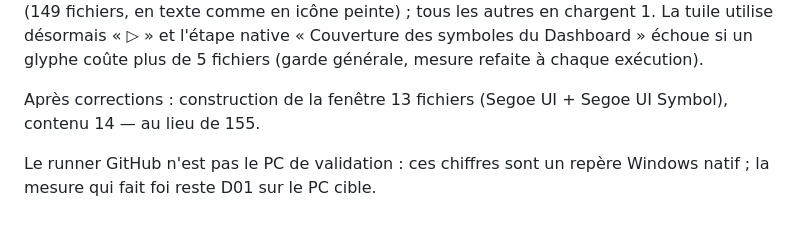
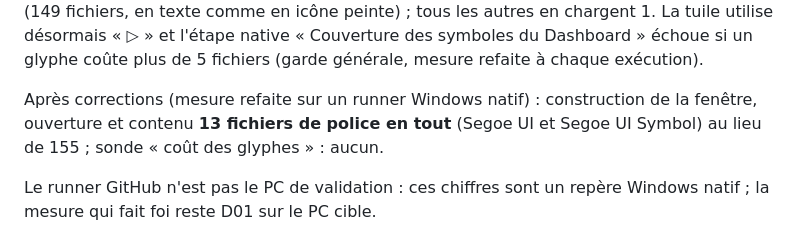
Before and after one commit to grimalkin2811/Jarvis_Live_Ready, a Markdown page: docs/dashboard/PROTOCOLE_DE_TEST.md, the part around the change. GitHub-like rendering.

Commit message:
docs(dashboard): chiffres finaux du coût des polices (13 fichiers, aucun glyphe coûteux)
Mesure native après correction : construction de la fenêtre, ouverture et
contenu = 13 fichiers de police en tout (Segoe UI + Segoe UI Symbol),
contre 155 mesurés au départ de l'enquête ; sonde « coût des glyphes » :
aucun.

Co-authored-by: arena-agent <297053741+arena-agent@users.noreply.github.com>

```diff
--- a/docs/dashboard/PROTOCOLE_DE_TEST.md
+++ b/docs/dashboard/PROTOCOLE_DE_TEST.md
@@ -149,8 +149,9 @@ tous les autres en chargent 1. La tuile utilise désormais « ▷ » et l'étape
 native « Couverture des symboles du Dashboard » échoue si un glyphe coûte plus
 de 5 fichiers (garde générale, mesure refaite à chaque exécution).
 
-Après corrections : construction de la fenêtre 13 fichiers (Segoe UI +
-Segoe UI Symbol), contenu 14 — au lieu de 155.
+Après corrections (mesure refaite sur un runner Windows natif) : construction
+de la fenêtre, ouverture et contenu **13 fichiers de police en tout** (Segoe UI
+et Segoe UI Symbol) au lieu de 155 ; sonde « coût des glyphes » : aucun.
 
 Le runner GitHub n'est pas le PC de validation : ces chiffres sont un repère
 Windows natif ; la mesure qui fait foi reste D01 sur le PC cible.
```
